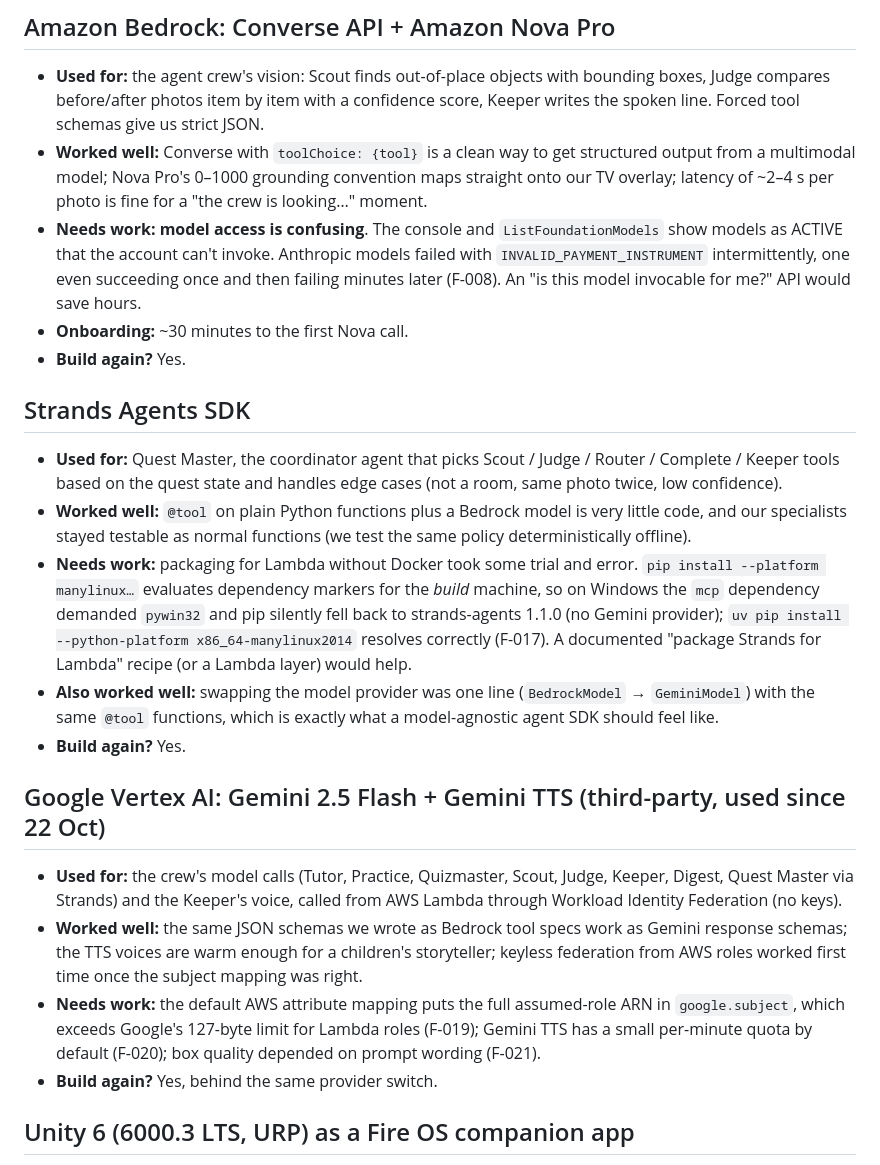
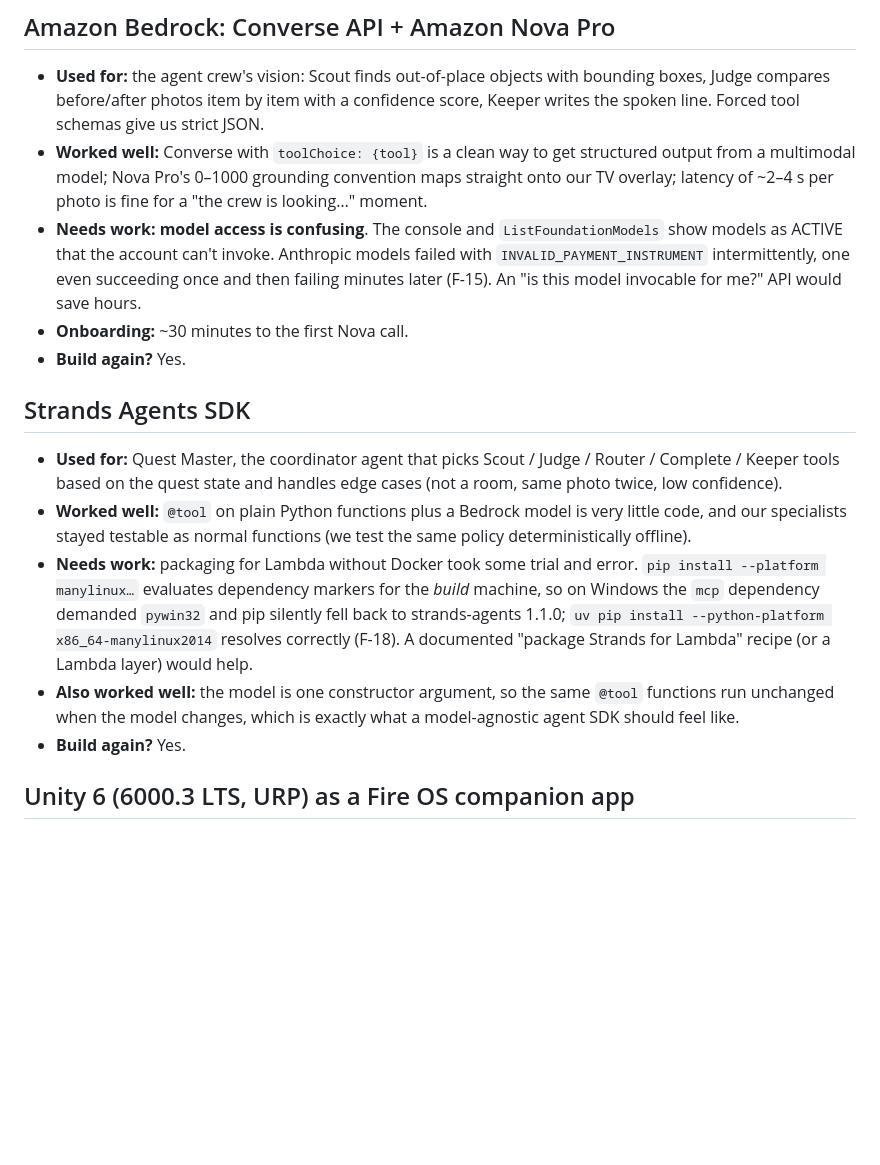
Before and after one commit to ashfaque-rifaye/project-rosetta, a Markdown page: FEEDBACK.md, the part around one of its changes. Rendered like a GitHub page; blank space fills up the shorter version.

```diff
--- a/FEEDBACK.md
+++ b/FEEDBACK.md
@@ -40,22 +40,16 @@ Detailed step-by-step problems are in [FRICTION_LOG.md](FRICTION_LOG.md).
 ## Amazon Bedrock: Converse API + Amazon Nova Pro
 - **Used for:** the agent crew's vision: Scout finds out-of-place objects with bounding boxes, Judge compares before/after photos item by item with a confidence score, Keeper writes the spoken line. Forced tool schemas give us strict JSON.
 - **Worked well:** Converse with `toolChoice: {tool}` is a clean way to get structured output from a multimodal model; Nova Pro's 0–1000 grounding convention maps straight onto our TV overlay; latency of ~2–4 s per photo is fine for a "the crew is looking…" moment.
-- **Needs work:** **model access is confusing**. The console and `ListFoundationModels` show models as ACTIVE that the account can't invoke. Anthropic models failed with `INVALID_PAYMENT_INSTRUMENT` intermittently, one even succeeding once and then failing minutes later (F-008). An "is this model invocable for me?" API would save hours.
+- **Needs work:** **model access is confusing**. The console and `ListFoundationModels` show models as ACTIVE that the account can't invoke. Anthropic models failed with `INVALID_PAYMENT_INSTRUMENT` intermittently, one even succeeding once and then failing minutes later (F-15). An "is this model invocable for me?" API would save hours.
 - **Onboarding:** ~30 minutes to the first Nova call.
 - **Build again?** Yes.
 
 ## Strands Agents SDK
 - **Used for:** Quest Master, the coordinator agent that picks Scout / Judge / Router / Complete / Keeper tools based on the quest state and handles edge cases (not a room, same photo twice, low confidence).
 - **Worked well:** `@tool` on plain Python functions plus a Bedrock model is very little code, and our specialists stayed testable as normal functions (we test the same policy deterministically offline).
-- **Needs work:** packaging for Lambda without Docker took some trial and error. `pip install --platform manylinux…` evaluates dependency markers for the *build* machine, so on Windows the `mcp` dependency demanded `pywin32` and pip silently fell back to strands-agents 1.1.0 (no Gemini provider); `uv pip install --python-platform x86_64-manylinux2014` resolves correctly (F-017). A documented "package Strands for Lambda" recipe (or a Lambda layer) would help.
-- **Also worked well:** swapping the model provider was one line (`BedrockModel` → `GeminiModel`) with the same `@tool` functions, which is exactly what a model-agnostic agent SDK should feel like.
+- **Needs work:** packaging for Lambda without Docker took some trial and error. `pip install --platform manylinux…` evaluates dependency markers for the *build* machine, so on Windows the `mcp` dependency demanded `pywin32` and pip silently fell back to strands-agents 1.1.0; `uv pip install --python-platform x86_64-manylinux2014` resolves correctly (F-18). A documented "package Strands for Lambda" recipe (or a Lambda layer) would help.
+- **Also worked well:** the model is one constructor argument, so the same `@tool` functions run unchanged when the model changes, which is exactly what a model-agnostic agent SDK should feel like.
 - **Build again?** Yes.
-
-## Google Vertex AI: Gemini 2.5 Flash + Gemini TTS (third-party, used since 22 Oct)
-- **Used for:** the crew's model calls (Tutor, Practice, Quizmaster, Scout, Judge, Keeper, Digest, Quest Master via Strands) and the Keeper's voice, called from AWS Lambda through Workload Identity Federation (no keys).
-- **Worked well:** the same JSON schemas we wrote as Bedrock tool specs work as Gemini response schemas; the TTS voices are warm enough for a children's storyteller; keyless federation from AWS roles worked first time once the subject mapping was right.
-- **Needs work:** the default AWS attribute mapping puts the full assumed-role ARN in `google.subject`, which exceeds Google's 127-byte limit for Lambda roles (F-019); Gemini TTS has a small per-minute quota by default (F-020); box quality depended on prompt wording (F-021).
-- **Build again?** Yes, behind the same provider switch.
 
 ## Unity 6 (6000.3 LTS, URP) as a Fire OS companion app
 - **Used for:** Family Quiz Night: the family quiz on a carved stone with bloom, particles and stars that light up. The TV app launches it with the quiz as an intent extra and receives the answers as the activity result.
```
Also changed, not shown: other parts of FEEDBACK.md (+8 -12 lines).
